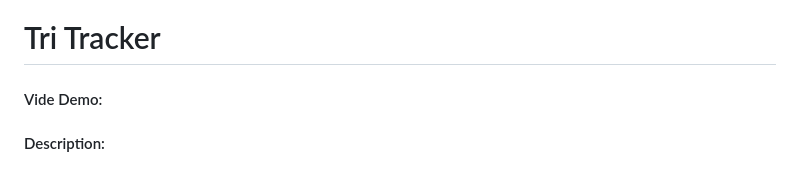
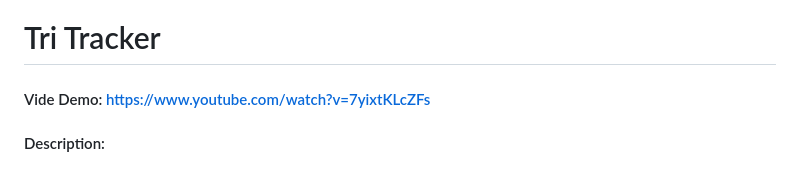
Before and after one commit to Dean337/tri-tracker, a Markdown page: README.md, the part around the change. Rendered like a GitHub page.

Commit message:
updated READ.me with youtube link

```diff
--- a/README.md
+++ b/README.md
@@ -1,5 +1,5 @@
 # Tri Tracker
-#### Vide Demo: <url>
+#### Vide Demo: https://www.youtube.com/watch?v=7yixtKLcZFs
 #### Description:
 
 # by Dean Forrester - June 2026
```
